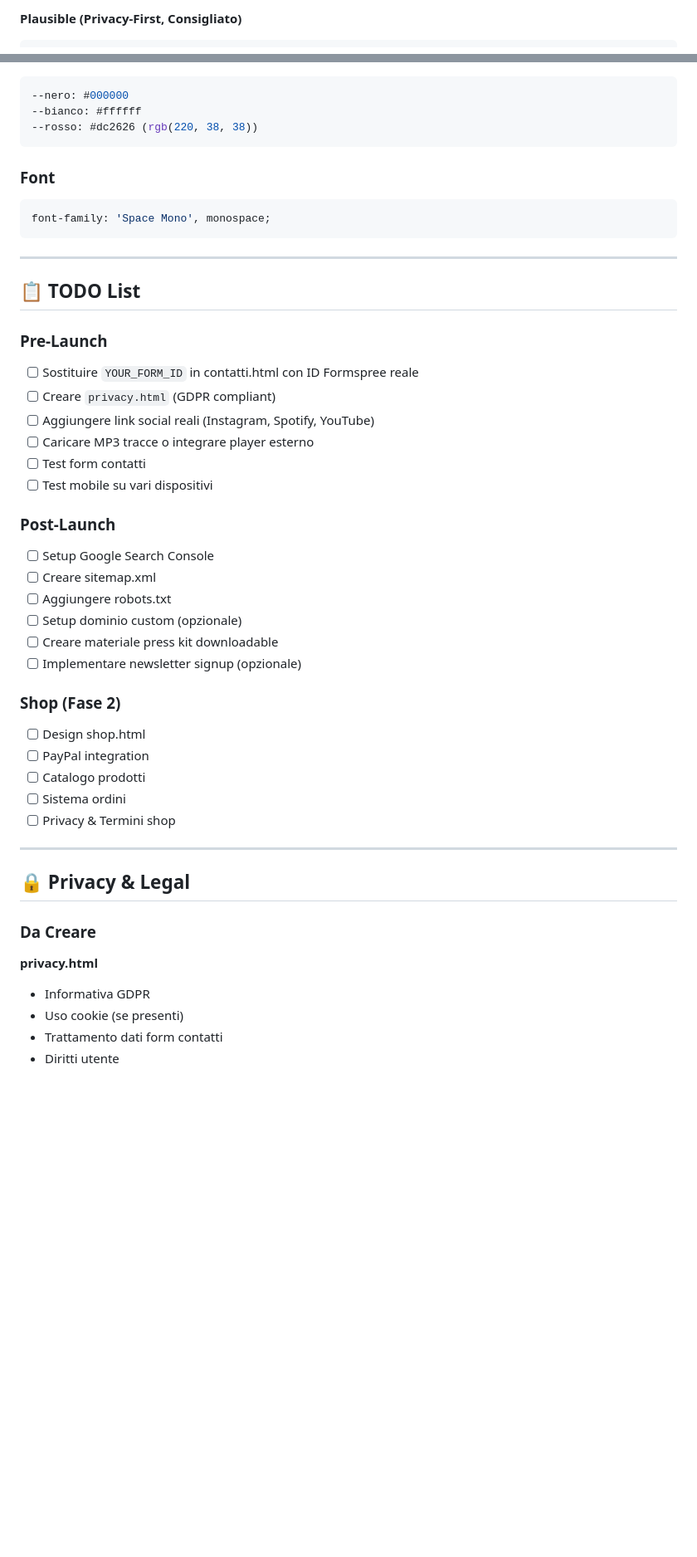
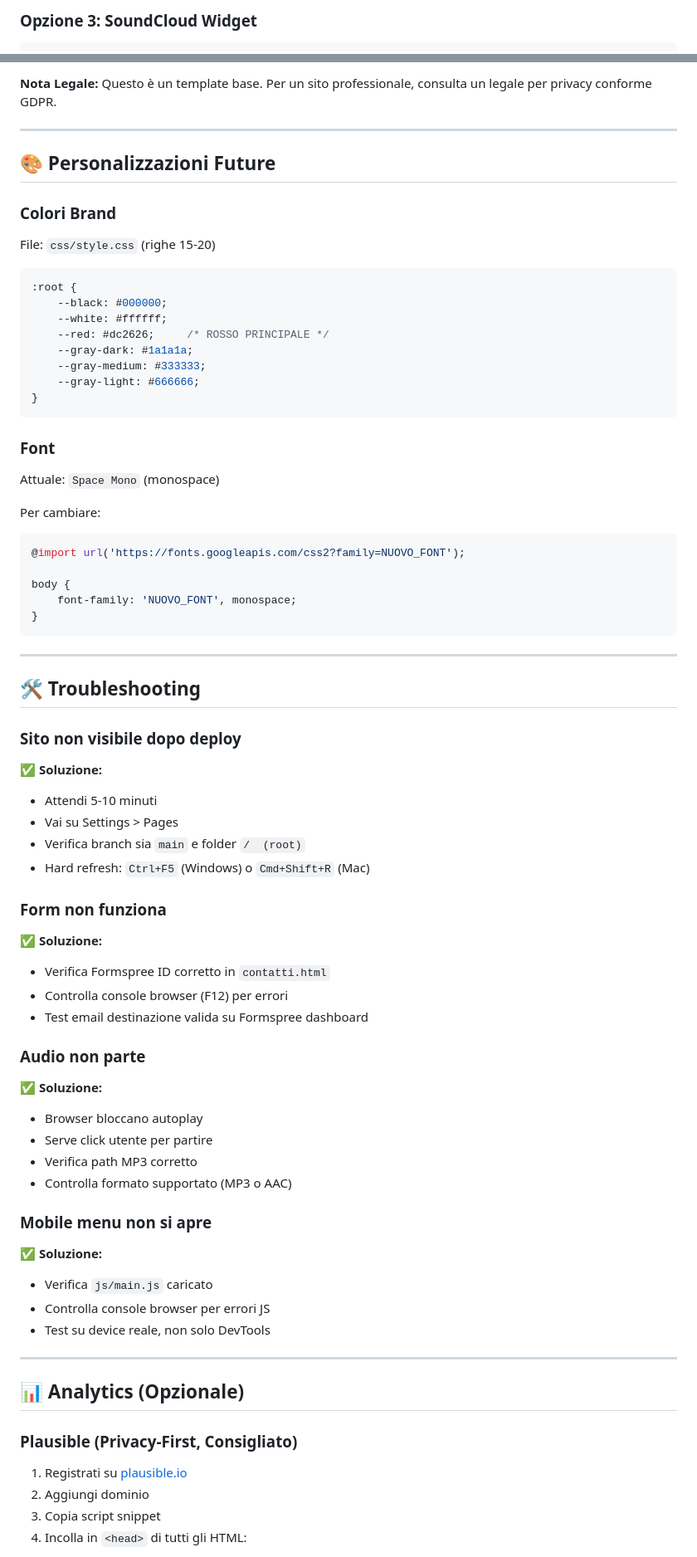
Before and after one commit to raydalessandro/zero50_website, a Markdown page: README.md, 2 parts joined by grey strips. Shown at 83% size. GitHub-like rendering; blank space fills up the shorter version.

````diff
--- a/README.md
+++ b/README.md
@@ -112,3 +164,4 @@ audioUrl: "/assets/audio/incubo-sogno.mp3"
 
-**Plausible (Privacy-First, Consigliato)**
+### Opzione 3: SoundCloud Widget
+
 ```html
@@ -124,50 +262,79 @@ audioUrl: "/assets/audio/incubo-sogno.mp3"
+**Nota Legale:** Questo è un template base. Per un sito professionale, consulta un legale per privacy conforme GDPR.
+
+---
+
+## 🎨 Personalizzazioni Future
+
+### Colori Brand
+
+File: `css/style.css` (righe 15-20)
+
 ```css
---nero: #000000
---bianco: #ffffff
---rosso: #dc2626 (rgb(220, 38, 38))
+:root {
+    --black: #000000;
+    --white: #ffffff;
+    --red: #dc2626;     /* ROSSO PRINCIPALE */
+    --gray-dark: #1a1a1a;
+    --gray-medium: #333333;
+    --gray-light: #666666;
+}
 ```
 
 ### Font
+
+Attuale: `Space Mono` (monospace)
+
+Per cambiare:
 ```css
-font-family: 'Space Mono', monospace;
+@import url('https://fonts.googleapis.com/css2?family=NUOVO_FONT');
+
+body {
+    font-family: 'NUOVO_FONT', monospace;
+}
 ```
 
 ---
 
-## 📋 TODO List
+## 🛠️ Troubleshooting
 
-### Pre-Launch
-- [ ] Sostituire `YOUR_FORM_ID` in contatti.html con ID Formspree reale
-- [ ] Creare `privacy.html` (GDPR compliant)
-- [ ] Aggiungere link social reali (Instagram, Spotify, YouTube)
-- [ ] Caricare MP3 tracce o integrare player esterno
-- [ ] Test form contatti
-- [ ] Test mobile su vari dispositivi
+### Sito non visibile dopo deploy
 
-### Post-Launch
-- [ ] Setup Google Search Console
-- [ ] Creare sitemap.xml
-- [ ] Aggiungere robots.txt
-- [ ] Setup dominio custom (opzionale)
-- [ ] Creare materiale press kit downloadable
-- [ ] Implementare newsletter signup (opzionale)
+✅ **Soluzione:**
+- Attendi 5-10 minuti
+- Vai su Settings > Pages
+- Verifica branch sia `main` e folder `/  (root)`
+- Hard refresh: `Ctrl+F5` (Windows) o `Cmd+Shift+R` (Mac)
 
-### Shop (Fase 2)
-- [ ] Design shop.html
-- [ ] PayPal integration
-- [ ] Catalogo prodotti
-- [ ] Sistema ordini
-- [ ] Privacy & Termini shop
+### Form non funziona
+
+✅ **Soluzione:**
+- Verifica Formspree ID corretto in `contatti.html`
+- Controlla console browser (F12) per errori
+- Test email destinazione valida su Formspree dashboard
+
+### Audio non parte
+
+✅ **Soluzione:**
+- Browser bloccano autoplay
+- Serve click utente per partire
+- Verifica path MP3 corretto
+- Controlla formato supportato (MP3 o AAC)
+
+### Mobile menu non si apre
+
+✅ **Soluzione:**
+- Verifica `js/main.js` caricato
+- Controlla console browser per errori JS
+- Test su device reale, non solo DevTools
 
 ---
 
-## 🔒 Privacy & Legal
+## 📊 Analytics (Opzionale)
 
-### Da Creare
+### Plausible (Privacy-First, Consigliato)
 
-**privacy.html**
-- Informativa GDPR
-- Uso cookie (se presenti)
-- Trattamento dati form contatti
-- Diritti utente
+1. Registrati su [plausible.io](https://plausible.io)
+2. Aggiungi dominio
+3. Copia script snippet
+4. Incolla in `<head>` di tutti gli HTML:
 
````
Also changed, not shown: other parts of README.md (+264 -128 lines).
